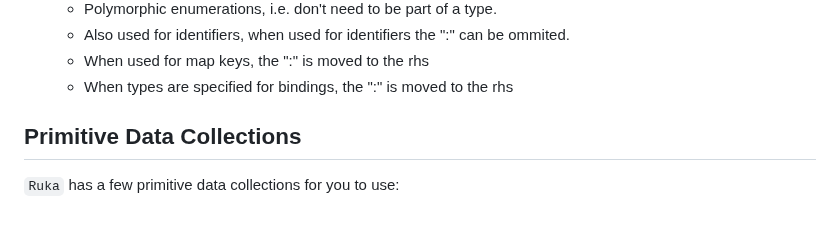
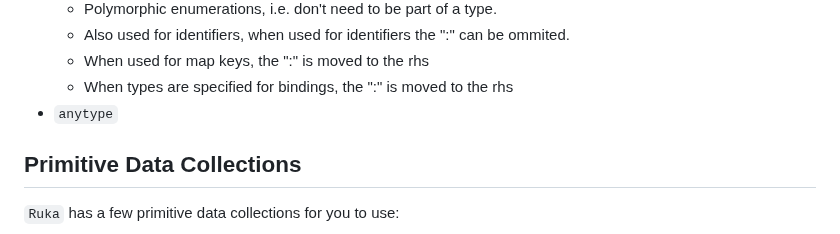
Before and after one commit to cosmic-lang/cosmic, a Markdown page: docs/basics.md, the part around one of its changes. Rendered like a GitHub page.

```diff
--- a/docs/basics.md
+++ b/docs/basics.md
@@ -122,6 +122,7 @@ Here is a list of `Ruka`'s primitive types:
   - Also used for identifiers, when used for identifiers the ":" can be ommited.
   - When used for map keys, the ":" is moved to the rhs
   - When types are specified for bindings, the ":" is moved to the rhs
+- `anytype`
 
 ## Primitive Data Collections
 `Ruka` has a few primitive data collections for you to use:
```
Also changed, not shown: other parts of docs/basics.md (+4 -4 lines).
